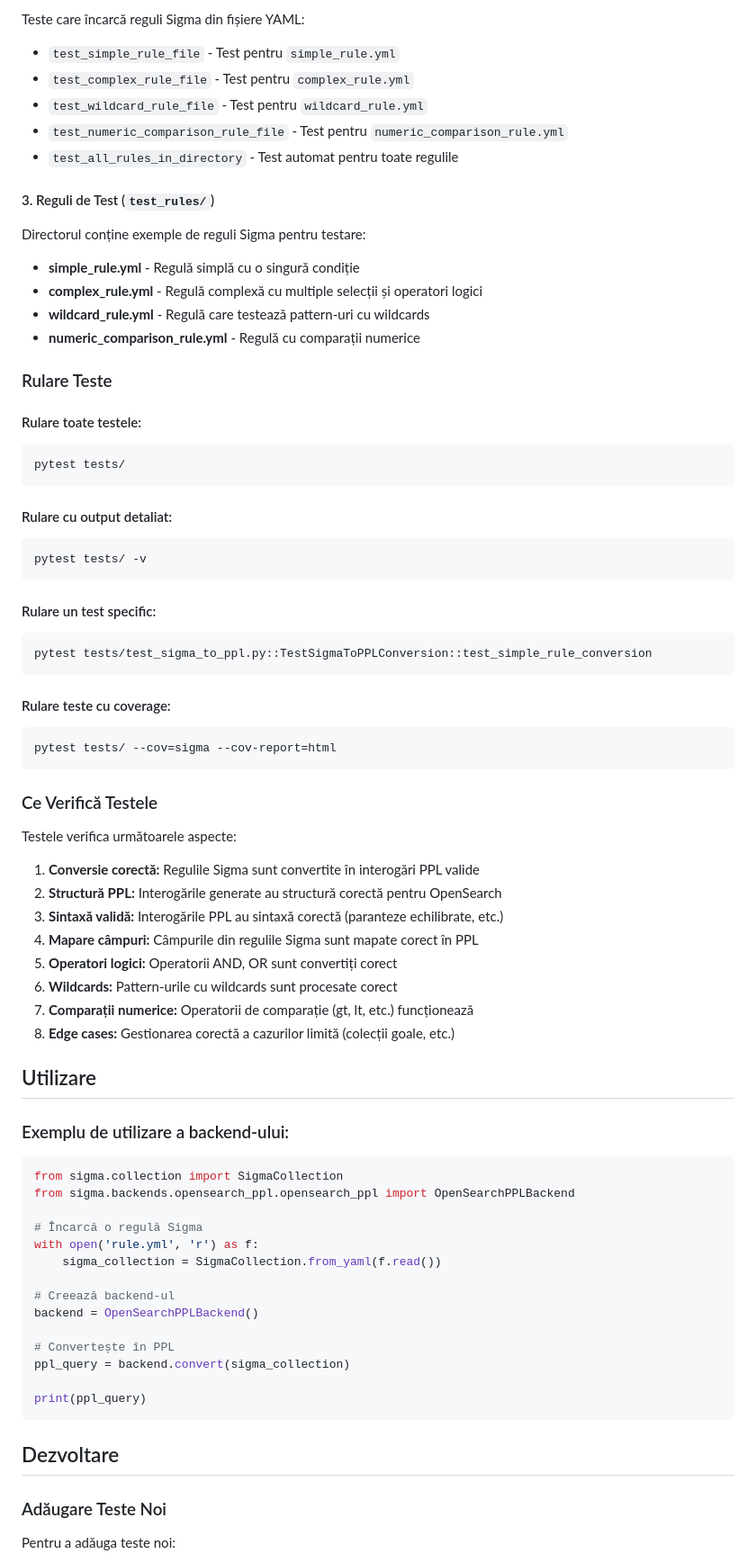
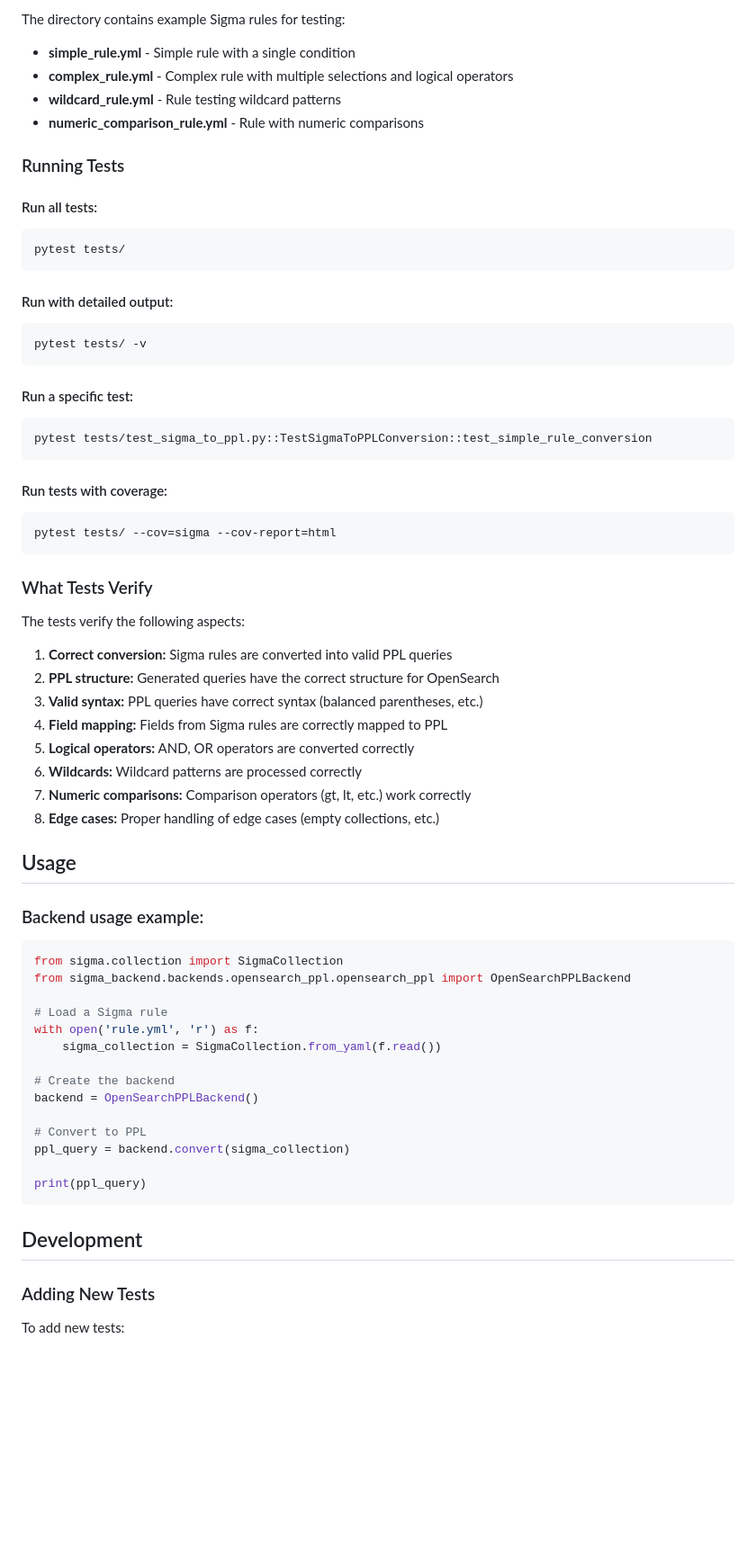
Before and after one commit to Adrian256256/sigma-opensearch-ppl-backend, a Markdown page: README.md, the part around the change printed below. Shown: that part at 90% size. Drawn GitHub-style; blank space fills up the shorter version.

````diff
--- a/README.md
+++ b/README.md
@@ -80,84 +82,74 @@ Teste pentru conversia de bază și cazuri complexe:
 
-Teste care încarcă reguli Sigma din fișiere YAML:
+The directory contains example Sigma rules for testing:
 
-- `test_simple_rule_file` - Test pentru `simple_rule.yml`
-- `test_complex_rule_file` - Test pentru `complex_rule.yml`
-- `test_wildcard_rule_file` - Test pentru `wildcard_rule.yml`
-- `test_numeric_comparison_rule_file` - Test pentru `numeric_comparison_rule.yml`
-- `test_all_rules_in_directory` - Test automat pentru toate regulile
+- **simple_rule.yml** - Simple rule with a single condition
+- **complex_rule.yml** - Complex rule with multiple selections and logical operators
+- **wildcard_rule.yml** - Rule testing wildcard patterns
+- **numeric_comparison_rule.yml** - Rule with numeric comparisons
 
-#### 3. Reguli de Test (`test_rules/`)
+### Running Tests
 
-Directorul conține exemple de reguli Sigma pentru testare:
-
-- **simple_rule.yml** - Regulă simplă cu o singură condiție
-- **complex_rule.yml** - Regulă complexă cu multiple selecții și operatori logici
-- **wildcard_rule.yml** - Regulă care testează pattern-uri cu wildcards
-- **numeric_comparison_rule.yml** - Regulă cu comparații numerice
-
-### Rulare Teste
-
-#### Rulare toate testele:
+#### Run all tests:
 
 ```bash
 pytest tests/
 ```
 
-#### Rulare cu output detaliat:
+#### Run with detailed output:
 
 ```bash
 pytest tests/ -v
 ```
 
-#### Rulare un test specific:
+#### Run a specific test:
 
 ```bash
 pytest tests/test_sigma_to_ppl.py::TestSigmaToPPLConversion::test_simple_rule_conversion
 ```
 
-#### Rulare teste cu coverage:
+#### Run tests with coverage:
 
 ```bash
 pytest tests/ --cov=sigma --cov-report=html
 ```
 
-### Ce Verifică Testele
+### What Tests Verify
 
-Testele verifica următoarele aspecte:
+The tests verify the following aspects:
 
-1. **Conversie corectă:** Regulile Sigma sunt convertite în interogări PPL valide
-2. **Structură PPL:** Interogările generate au structură corectă pentru OpenSearch
-3. **Sintaxă validă:** Interogările PPL au sintaxă corectă (paranteze echilibrate, etc.)
-4. **Mapare câmpuri:** Câmpurile din regulile Sigma sunt mapate corect în PPL
-5. **Operatori logici:** Operatorii AND, OR sunt convertiți corect
-6. **Wildcards:** Pattern-urile cu wildcards sunt procesate corect
-7. **Comparații numerice:** Operatorii de comparație (gt, lt, etc.) funcționează
-8. **Edge cases:** Gestionarea corectă a cazurilor limită (colecții goale, etc.)
+1. **Correct conversion:** Sigma rules are converted into valid PPL queries
+2. **PPL structure:** Generated queries have the correct structure for OpenSearch
+3. **Valid syntax:** PPL queries have correct syntax (balanced parentheses, etc.)
+4. **Field mapping:** Fields from Sigma rules are correctly mapped to PPL
+5. **Logical operators:** AND, OR operators are converted correctly
+6. **Wildcards:** Wildcard patterns are processed correctly
+7. **Numeric comparisons:** Comparison operators (gt, lt, etc.) work correctly
+8. **Edge cases:** Proper handling of edge cases (empty collections, etc.)
 
-## Utilizare
+## Usage
 
-### Exemplu de utilizare a backend-ului:
+### Backend usage example:
 
 ```python
 from sigma.collection import SigmaCollection
-from sigma.backends.opensearch_ppl.opensearch_ppl import OpenSearchPPLBackend
+from sigma_backend.backends.opensearch_ppl.opensearch_ppl import OpenSearchPPLBackend
 
-# Încarcă o regulă Sigma
+# Load a Sigma rule
 with open('rule.yml', 'r') as f:
     sigma_collection = SigmaCollection.from_yaml(f.read())
 
-# Creează backend-ul
+# Create the backend
 backend = OpenSearchPPLBackend()
 
-# Convertește în PPL
+# Convert to PPL
 ppl_query = backend.convert(sigma_collection)
 
 print(ppl_query)
 ```
 
-## Dezvoltare
+## Development
 
-### Adăugare Teste Noi
+### Adding New Tests
 
-Pentru a adăuga teste noi:
+To add new tests:
 
````
Also changed, not shown: other parts of README.md (+53 -77 lines).
